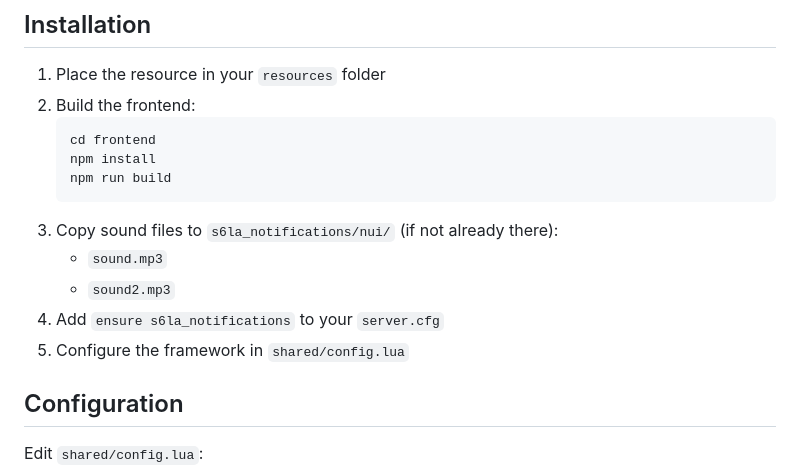
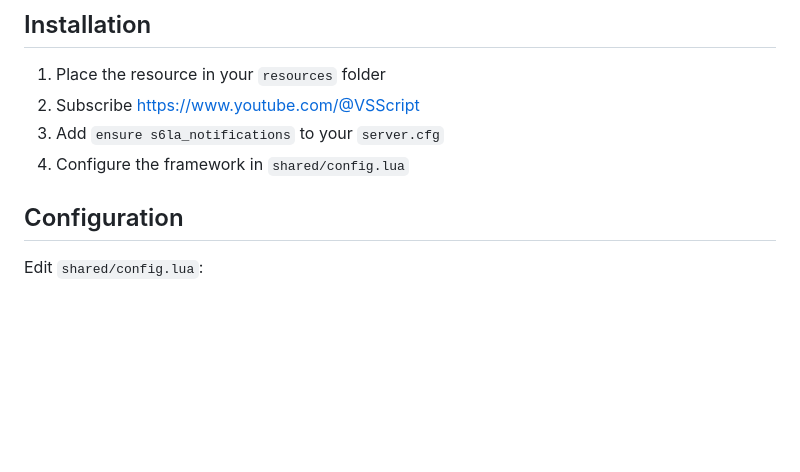
Before and after one commit to vexify1337/Advanced-Notifications, a Markdown page: README.md, the part around the change. GitHub-like rendering; blank space fills up the shorter version.

````diff
--- a/README.md
+++ b/README.md
@@ -18,17 +18,9 @@ Modern notification system for FiveM with support for multiple frameworks.
 ## Installation
 
 1. Place the resource in your `resources` folder
-2. Build the frontend:
-   ```bash
-   cd frontend
-   npm install
-   npm run build
-   ```
-3. Copy sound files to `s6la_notifications/nui/` (if not already there):
-   - `sound.mp3`
-   - `sound2.mp3`
-4. Add `ensure s6la_notifications` to your `server.cfg`
-5. Configure the framework in `shared/config.lua`
+2. Subscribe https://www.youtube.com/@VSScript
+3. Add `ensure s6la_notifications` to your `server.cfg`
+4. Configure the framework in `shared/config.lua`
 
 ## Configuration
 
````
